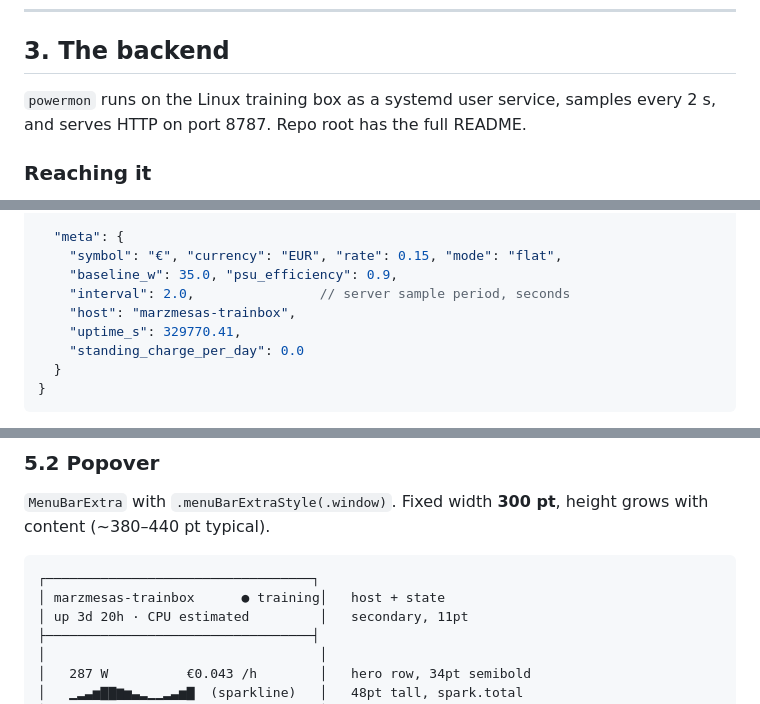
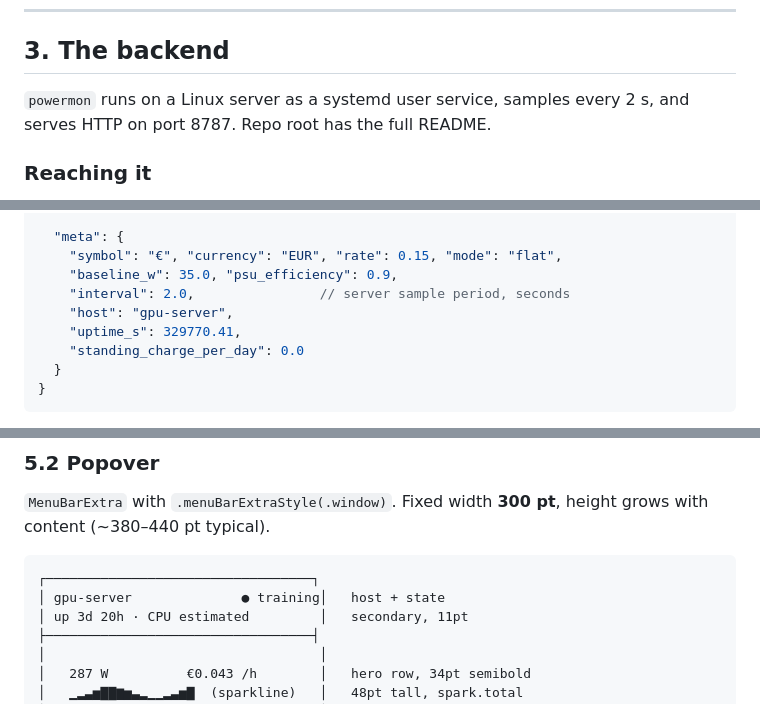
Before and after one commit to marzmesas/powermon, a Markdown page: docs/macos-menubar-app.md, 3 parts joined by grey strips. GitHub-like rendering.

````diff
--- a/docs/macos-menubar-app.md
+++ b/docs/macos-menubar-app.md
@@ -50,7 +50,7 @@ SSH would be the right call only if there were no daemon to talk to. There is on
 
 ## 3. The backend
 
-`powermon` runs on the Linux training box as a systemd user service, samples
+`powermon` runs on a Linux server as a systemd user service, samples
 every 2 s, and serves HTTP on port 8787. Repo root has the full README.
 
 ### Reaching it
@@ -166,7 +166,7 @@ sensor read fails.
     "symbol": "€", "currency": "EUR", "rate": 0.15, "mode": "flat",
     "baseline_w": 35.0, "psu_efficiency": 0.9,
     "interval": 2.0,                // server sample period, seconds
-    "host": "marzmesas-trainbox",
+    "host": "gpu-server",
     "uptime_s": 329770.41,
     "standing_charge_per_day": 0.0
   }
@@ -242,7 +242,7 @@ grows with content (~380–440 pt typical).
 
 ```
 ┌──────────────────────────────────┐
-│ marzmesas-trainbox      ● training│   host + state
+│ gpu-server              ● training│   host + state
 │ up 3d 20h · CPU estimated         │   secondary, 11pt
 ├──────────────────────────────────┤
 │                                   │
````
Also changed, not shown: other parts of docs/macos-menubar-app.md (+1 -1 lines), README.md (+1 -1 lines), macos/README.md (+2 -2 lines), docs/dashboard.png, 13 other files.
